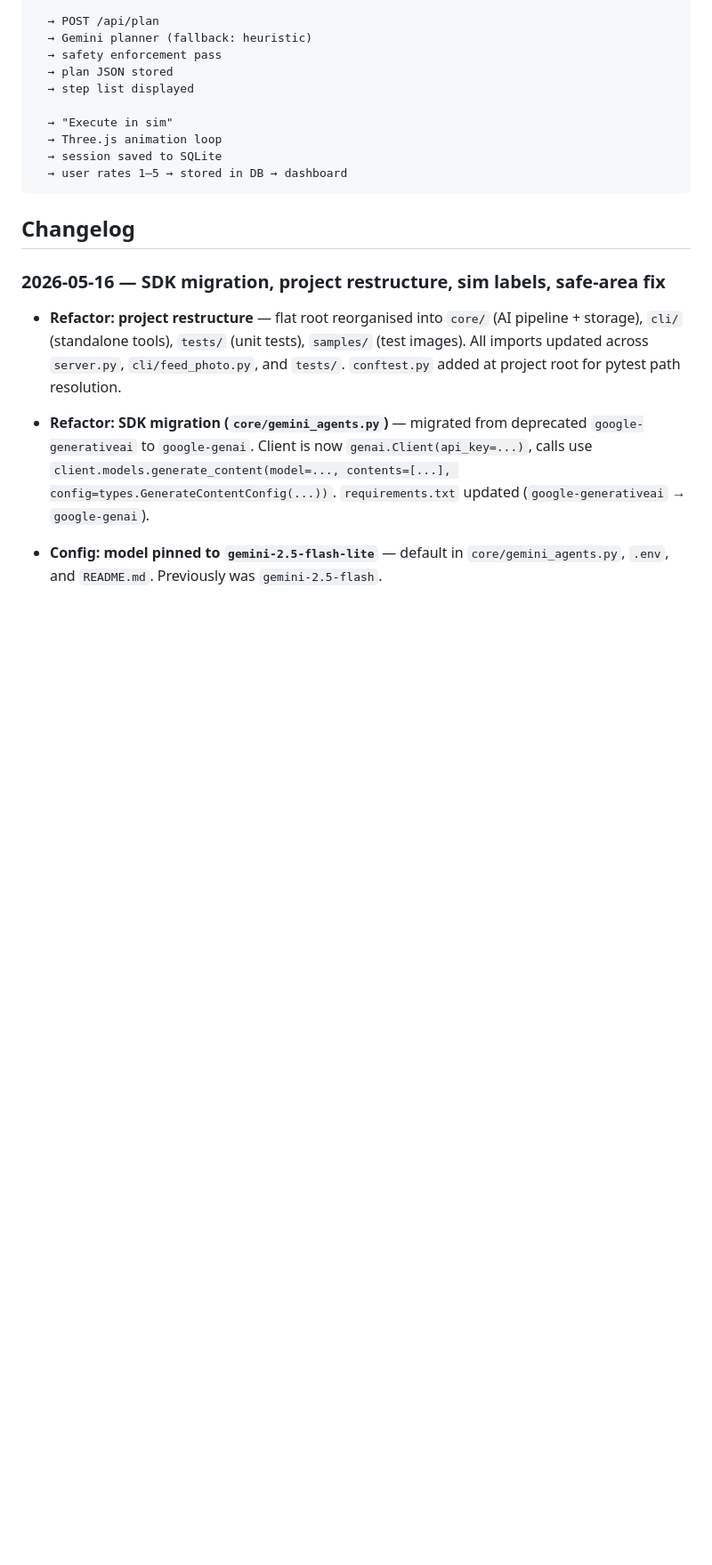
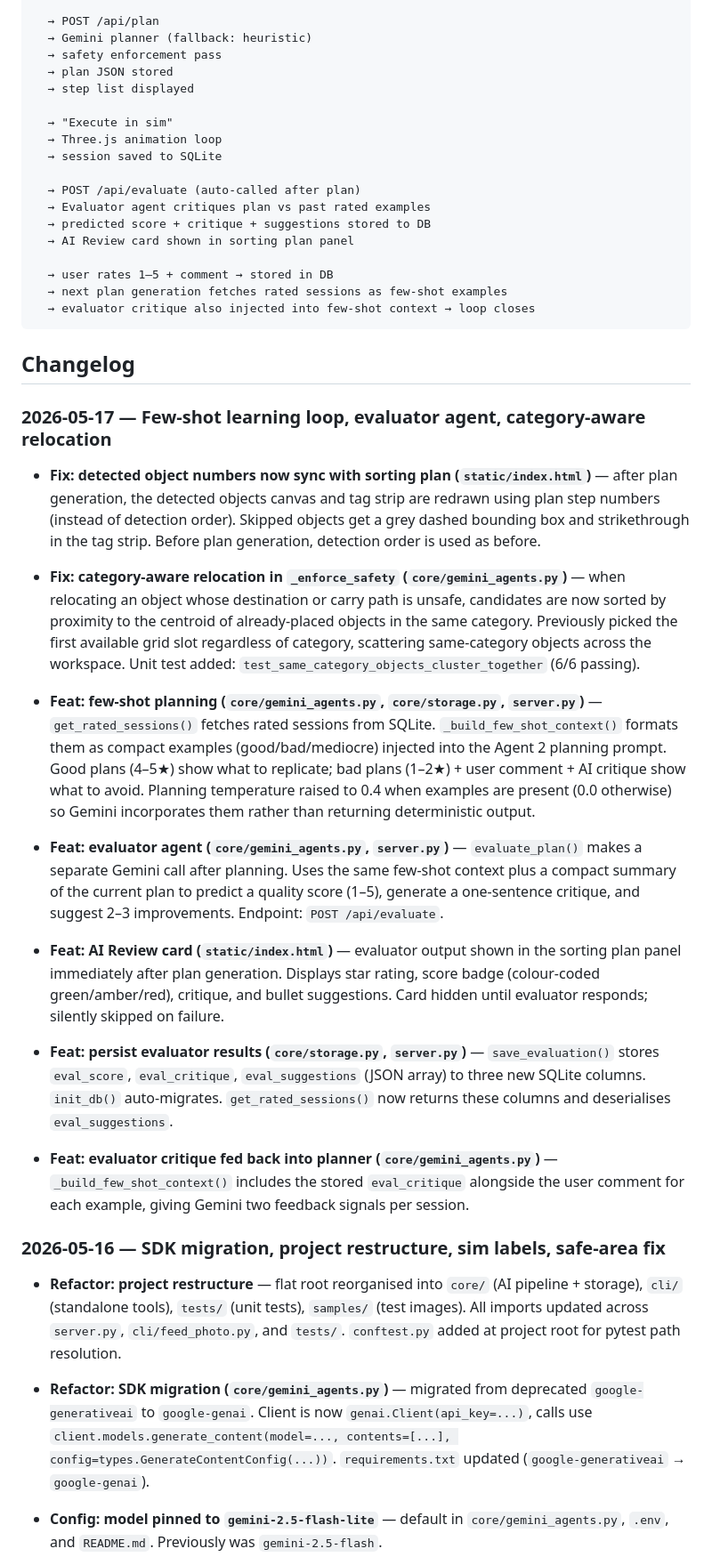
Before and after one commit to chideraanakua/agenticai, a Markdown page: CONTEXT.md, the part around the change. Shown at 89% size. GitHub-like rendering; blank space fills up the shorter version.

Commit message:
docs: update CONTEXT.md with 2026-05-17 changelog and data flow

````diff
--- a/CONTEXT.md
+++ b/CONTEXT.md
@@ -60,10 +60,34 @@ Camera / Upload
   → "Execute in sim"
   → Three.js animation loop
   → session saved to SQLite
-  → user rates 1–5 → stored in DB → dashboard
+
+  → POST /api/evaluate (auto-called after plan)
+  → Evaluator agent critiques plan vs past rated examples
+  → predicted score + critique + suggestions stored to DB
+  → AI Review card shown in sorting plan panel
+
+  → user rates 1–5 + comment → stored in DB
+  → next plan generation fetches rated sessions as few-shot examples
+  → evaluator critique also injected into few-shot context → loop closes
 ```
 
 ## Changelog
+
+### 2026-05-17 — Few-shot learning loop, evaluator agent, category-aware relocation
+
+- **Fix: detected object numbers now sync with sorting plan (`static/index.html`)** — after plan generation, the detected objects canvas and tag strip are redrawn using plan step numbers (instead of detection order). Skipped objects get a grey dashed bounding box and strikethrough in the tag strip. Before plan generation, detection order is used as before.
+
+- **Fix: category-aware relocation in `_enforce_safety` (`core/gemini_agents.py`)** — when relocating an object whose destination or carry path is unsafe, candidates are now sorted by proximity to the centroid of already-placed objects in the same category. Previously picked the first available grid slot regardless of category, scattering same-category objects across the workspace. Unit test added: `test_same_category_objects_cluster_together` (6/6 passing).
+
+- **Feat: few-shot planning (`core/gemini_agents.py`, `core/storage.py`, `server.py`)** — `get_rated_sessions()` fetches rated sessions from SQLite. `_build_few_shot_context()` formats them as compact examples (good/bad/mediocre) injected into the Agent 2 planning prompt. Good plans (4–5★) show what to replicate; bad plans (1–2★) + user comment + AI critique show what to avoid. Planning temperature raised to 0.4 when examples are present (0.0 otherwise) so Gemini incorporates them rather than returning deterministic output.
+
+- **Feat: evaluator agent (`core/gemini_agents.py`, `server.py`)** — `evaluate_plan()` makes a separate Gemini call after planning. Uses the same few-shot context plus a compact summary of the current plan to predict a quality score (1–5), generate a one-sentence critique, and suggest 2–3 improvements. Endpoint: `POST /api/evaluate`.
+
+- **Feat: AI Review card (`static/index.html`)** — evaluator output shown in the sorting plan panel immediately after plan generation. Displays star rating, score badge (colour-coded green/amber/red), critique, and bullet suggestions. Card hidden until evaluator responds; silently skipped on failure.
+
+- **Feat: persist evaluator results (`core/storage.py`, `server.py`)** — `save_evaluation()` stores `eval_score`, `eval_critique`, `eval_suggestions` (JSON array) to three new SQLite columns. `init_db()` auto-migrates. `get_rated_sessions()` now returns these columns and deserialises `eval_suggestions`.
+
+- **Feat: evaluator critique fed back into planner (`core/gemini_agents.py`)** — `_build_few_shot_context()` includes the stored `eval_critique` alongside the user comment for each example, giving Gemini two feedback signals per session.
 
 ### 2026-05-16 — SDK migration, project restructure, sim labels, safe-area fix
 
````
